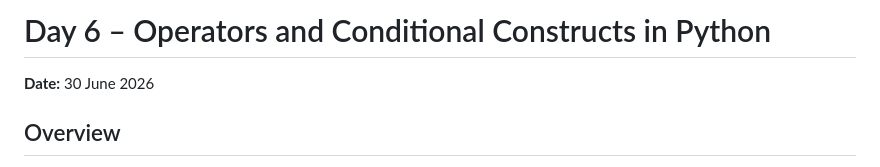
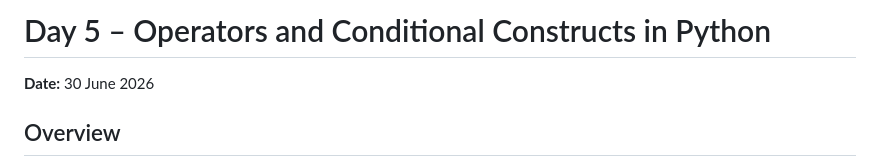
Before and after one commit to Dhruv-jain-dev/AGENTIC_AI_TRAINING, a Markdown page: DAY-5/Readme.md, the part around the change. Rendered like a GitHub page.

```diff
--- a/DAY-5/Readme.md
+++ b/DAY-5/Readme.md
@@ -1,4 +1,4 @@
-# Day 6 – Operators and Conditional Constructs in Python
+# Day 5 – Operators and Conditional Constructs in Python
 
 **Date:** 30 June 2026
 
```
